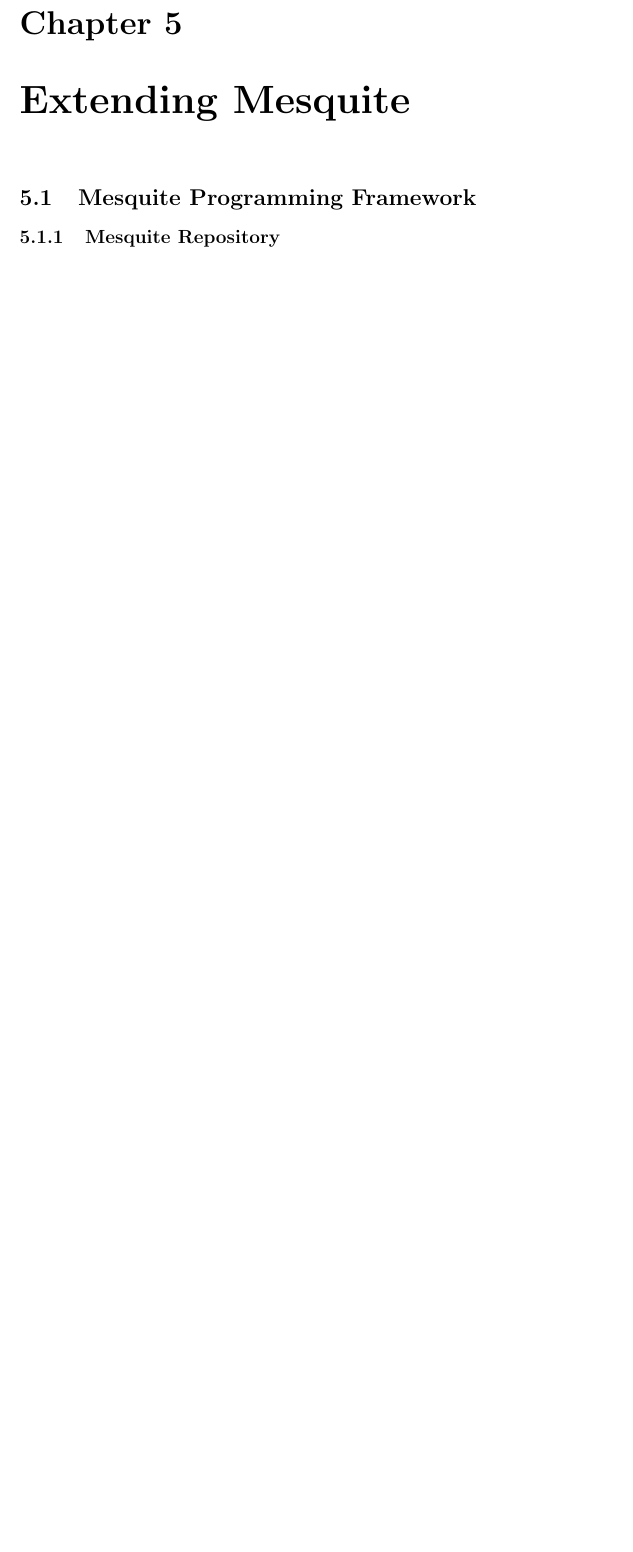
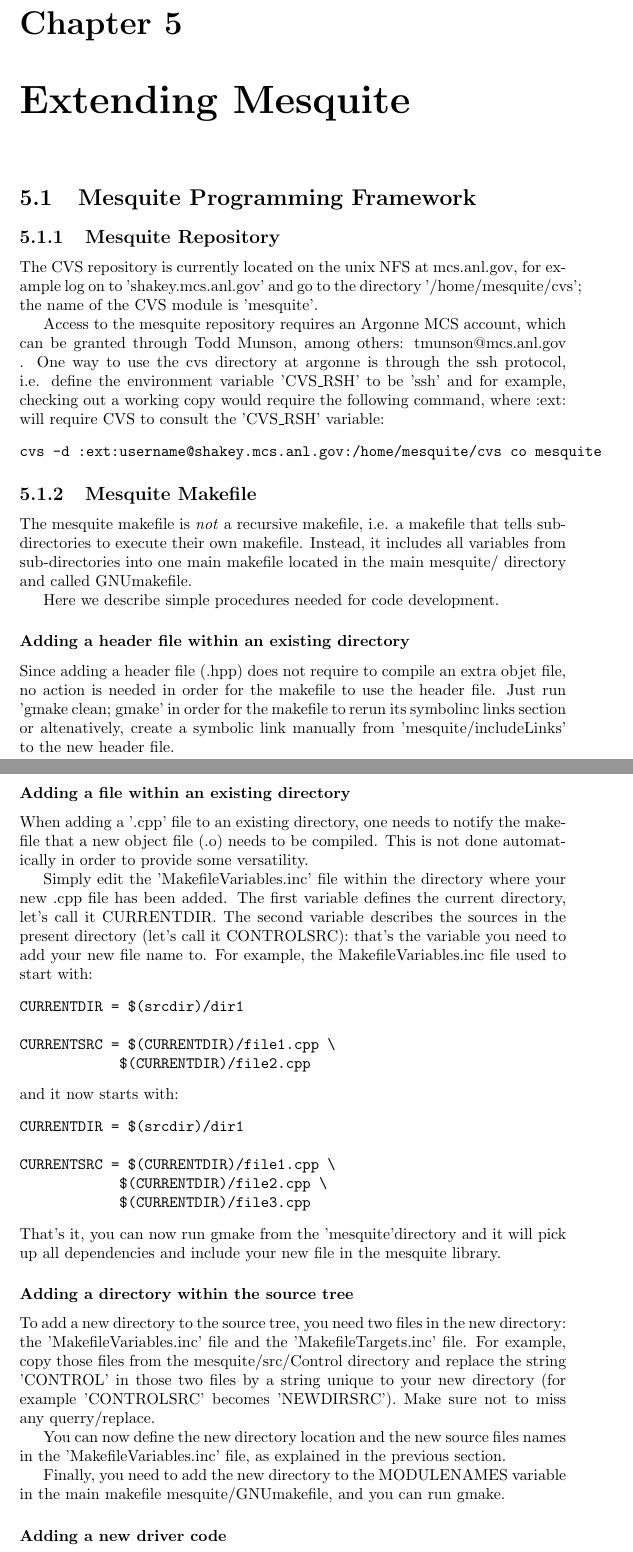
Before and after one commit to trilinos/mesquite, a LaTeX thesis (doc/user/users-guide.tex): part of page 42 of 57 before the commit and two parts of pages 42 and 43 of 59 after it, the two joined at a grey line, cut so that both start at the same text, the shorter picture padded with empty space. Compiled offline with pdfLaTeX.

Commit message:
Adding description of the CVS repository.
Adding detailed usage of the makefile for development purposes.

```diff
--- a/doc/user/users-guide.tex
+++ b/doc/user/users-guide.tex
@@ -5,9 +5,7 @@
 \pagestyle{empty}
 
 \title{ {\LARGE\bf
-        \emph{DRAFT} \vspace{.5cm}\\
         MESQUITE \\ MESh QUality Improvement Toolkit \\ \vspace{.5cm} User's Guide\\
-        \vspace{.5cm} \emph{DRAFT}
 }}
 
 \author{Patrick Knupp, Darryl Melander, Mike Brewer \\
@@ -22,7 +20,7 @@
 Argonne National Laboratory \\
 Argonne, IL 60490 USA}
 
-\date{Last Updated: 24 March, 2004}
+\date{Last Updated: 24 June, 2004}
 
 \begin{document}
 
@@ -1675,3 +1673,76 @@
 
 \subsection{Mesquite Repository}
 
+The CVS repository is currently located on the unix NFS at mcs.anl.gov, for example log on to
+'shakey.mcs.anl.gov' and go to the directory '/home/mesquite/cvs'; the name of the CVS module is
+'mesquite'.
+
+Access to the mesquite repository requires an Argonne MCS account, which can be granted through Todd
+Munson, among others: tmunson@mcs.anl.gov .
+One way to use the cvs directory at argonne is through the ssh protocol, i.e. define the environment
+variable 'CVS\_RSH' to be 'ssh' and for example, checking out a working copy would require the
+following command, where :ext: will require CVS to consult the 'CVS\_RSH' variable:
+\begin{verbatim}
+cvs -d :ext:username@shakey.mcs.anl.gov:/home/mesquite/cvs co mesquite
+\end{verbatim}
+
+\subsection{Mesquite Makefile}
+
+The mesquite makefile is \emph{not} a recursive makefile, i.e. a makefile that tells sub-directories
+to execute their own makefile. Instead, it includes all variables from sub-directories into one main
+makefile located in the main mesquite/ directory and called GNUmakefile.
+
+Here we describe simple procedures needed for code development.
+
+\subsubsection{Adding a header file within an existing directory}
+
+Since adding a header file (.hpp) does not require to compile an extra objet file, no action is
+needed in order for the makefile to use the header file. Just run 'gmake clean; gmake' in order for
+the makefile to rerun its symbolinc links section or altenatively, create a symbolic link manually from
+'mesquite/includeLinks' to the new header file.
+
+\subsubsection{Adding a file within an existing directory}
+
+When adding a '.cpp' file to an existing directory,  one needs to notify the makefile that a new
+object file (.o) needs to be compiled. This is not done automatically in order to provide some
+versatility.
+
+Simply edit the 'MakefileVariables.inc' file within the directory where your new .cpp file has been added. The first
+variable defines the current directory, let's call it CURRENTDIR. The second variable describes the
+sources in the present directory (let's call it CONTROLSRC): that's the variable you need to add
+your new file name to. For example, the MakefileVariables.inc file used to start with:
+\begin{verbatim}
+CURRENTDIR = $(srcdir)/dir1
+
+CURRENTSRC = $(CURRENTDIR)/file1.cpp \
+            $(CURRENTDIR)/file2.cpp
+\end{verbatim}
+and it now starts with:
+\begin{verbatim}
+CURRENTDIR = $(srcdir)/dir1
+
+CURRENTSRC = $(CURRENTDIR)/file1.cpp \
+            $(CURRENTDIR)/file2.cpp \
+            $(CURRENTDIR)/file3.cpp
+\end{verbatim}
+That's it, you can now run gmake from the 'mesquite'directory
+and it will pick up all dependencies and include your new file in
+the mesquite library.
+
+\subsubsection{Adding a directory within the source tree}
+
+To add a new directory to the source tree, you need two files
+in the new directory: the 'MakefileVariables.inc' file and
+ the 'MakefileTargets.inc' file. For example, copy those files from
+ the mesquite/src/Control directory and replace the string 'CONTROL' in
+those two files by a string unique to your new directory (for example
+'CONTROLSRC' becomes 'NEWDIRSRC'). Make sure not to miss any querry/replace.
+
+You can now define the new directory location and the new source files
+names in the 'MakefileVariables.inc' file, as explained in the
+previous section.
+
+Finally, you need to add the new directory to the MODULENAMES variable in the main makefile
+mesquite/GNUmakefile, and you can run gmake.
+
+\subsubsection{Adding a new driver code}
```
Also changed, not shown: doc/user/users-guide.tex (32 more changed lines).
